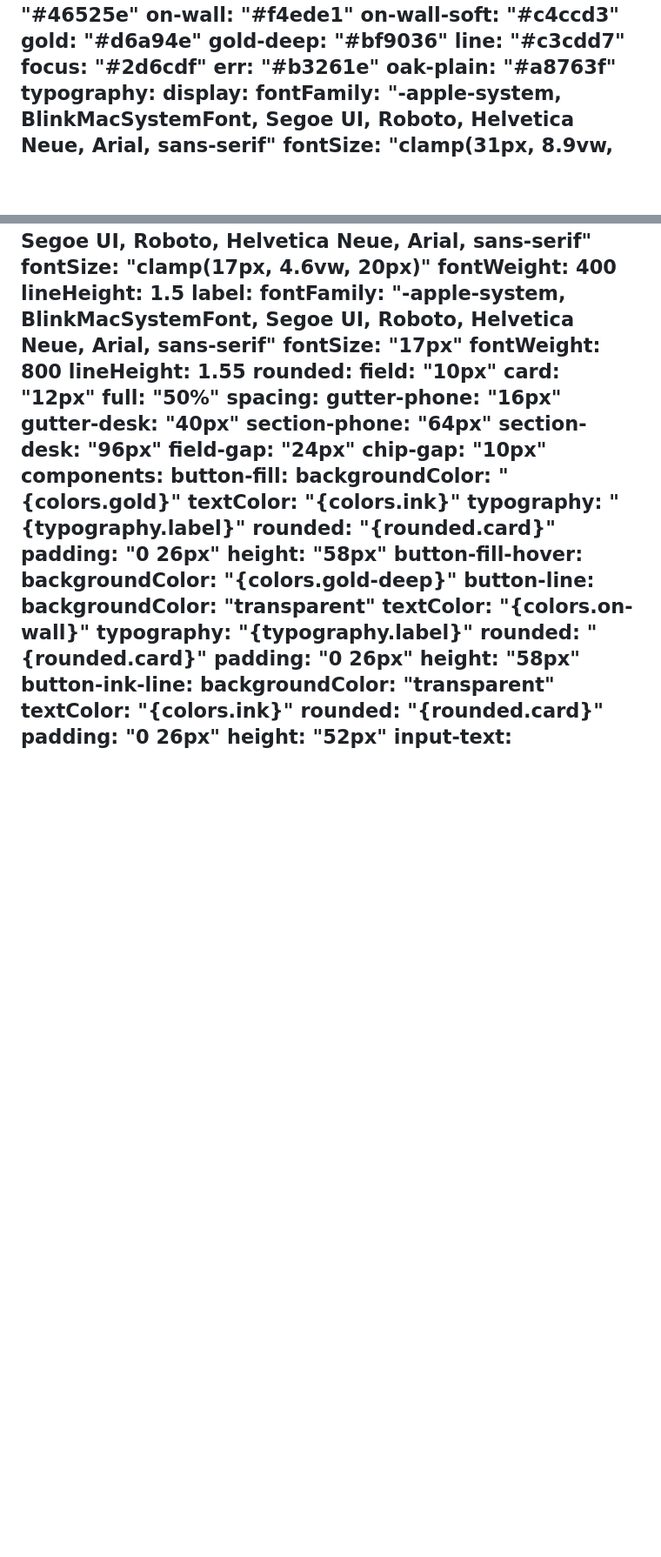
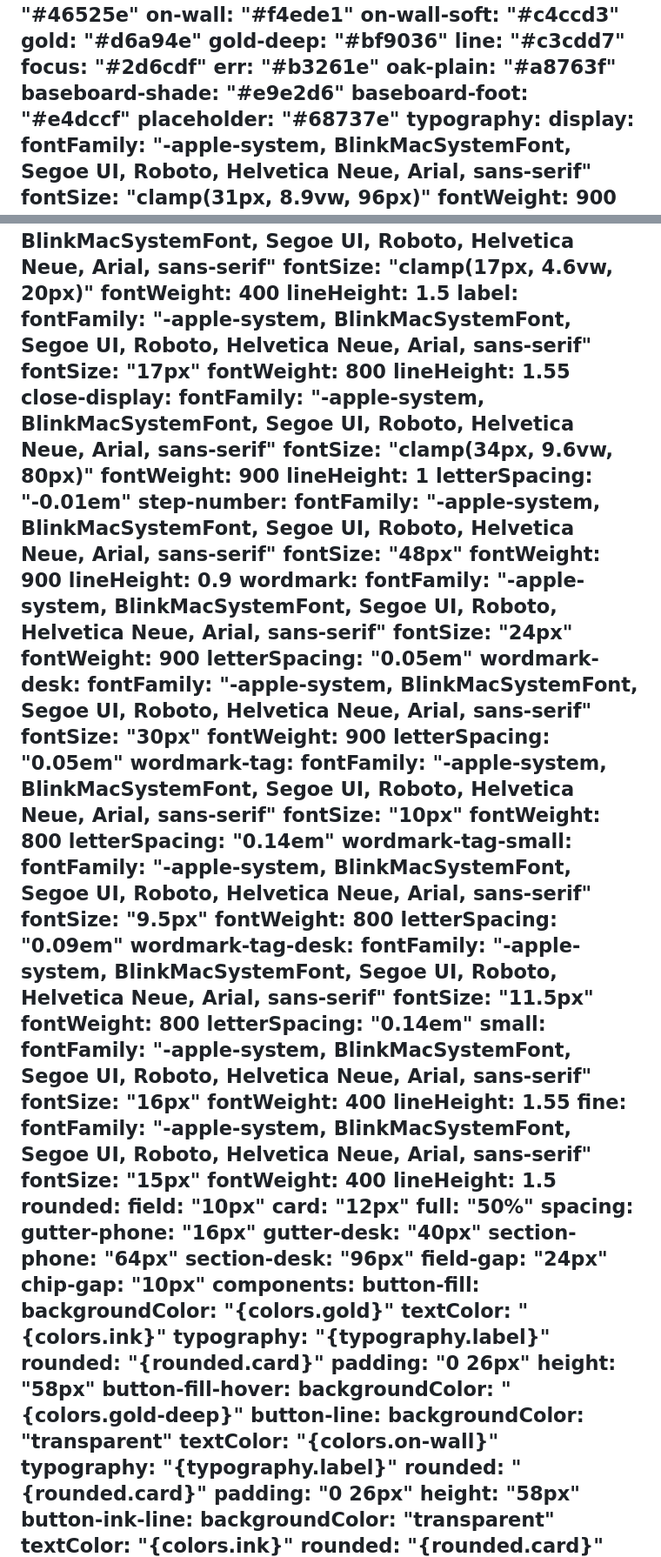
Before and after one commit to 10elizabethbell/ryanHardwoodFloor, a Markdown page: DESIGN.md, 2 parts joined by grey strips. Shown at 87% size. Drawn GitHub-style; blank space fills up the shorter version.

Commit message:
DESIGN.md: record wordmark, step-number, close display and baseboard tokens the page ships with
Co-Authored-By: Claude Opus 5.5 (1M context) <noreply@anthropic.com>
Claude-Session: https://claude.ai/code/session_01Fc7dZGmUzoo5QkHxbFj3Vs

```diff
--- a/DESIGN.md
+++ b/DESIGN.md
@@ -16,6 +16,9 @@ colors:
   focus: "#2d6cdf"
   err: "#b3261e"
   oak-plain: "#a8763f"
+  baseboard-shade: "#e9e2d6"
+  baseboard-foot: "#e4dccf"
+  placeholder: "#68737e"
 typography:
   display:
     fontFamily: "-apple-system, BlinkMacSystemFont, Segoe UI, Roboto, Helvetica Neue, Arial, sans-serif"
@@ -54,6 +57,52 @@ typography:
     fontSize: "17px"
     fontWeight: 800
     lineHeight: 1.55
+  close-display:
+    fontFamily: "-apple-system, BlinkMacSystemFont, Segoe UI, Roboto, Helvetica Neue, Arial, sans-serif"
+    fontSize: "clamp(34px, 9.6vw, 80px)"
+    fontWeight: 900
+    lineHeight: 1
+    letterSpacing: "-0.01em"
+  step-number:
+    fontFamily: "-apple-system, BlinkMacSystemFont, Segoe UI, Roboto, Helvetica Neue, Arial, sans-serif"
+    fontSize: "48px"
+    fontWeight: 900
+    lineHeight: 0.9
+  wordmark:
+    fontFamily: "-apple-system, BlinkMacSystemFont, Segoe UI, Roboto, Helvetica Neue, Arial, sans-serif"
+    fontSize: "24px"
+    fontWeight: 900
+    letterSpacing: "0.05em"
+  wordmark-desk:
+    fontFamily: "-apple-system, BlinkMacSystemFont, Segoe UI, Roboto, Helvetica Neue, Arial, sans-serif"
+    fontSize: "30px"
+    fontWeight: 900
+    letterSpacing: "0.05em"
+  wordmark-tag:
+    fontFamily: "-apple-system, BlinkMacSystemFont, Segoe UI, Roboto, Helvetica Neue, Arial, sans-serif"
+    fontSize: "10px"
+    fontWeight: 800
+    letterSpacing: "0.14em"
+  wordmark-tag-small:
+    fontFamily: "-apple-system, BlinkMacSystemFont, Segoe UI, Roboto, Helvetica Neue, Arial, sans-serif"
+    fontSize: "9.5px"
+    fontWeight: 800
+    letterSpacing: "0.09em"
+  wordmark-tag-desk:
+    fontFamily: "-apple-system, BlinkMacSystemFont, Segoe UI, Roboto, Helvetica Neue, Arial, sans-serif"
+    fontSize: "11.5px"
+    fontWeight: 800
+    letterSpacing: "0.14em"
+  small:
+    fontFamily: "-apple-system, BlinkMacSystemFont, Segoe UI, Roboto, Helvetica Neue, Arial, sans-serif"
+    fontSize: "16px"
+    fontWeight: 400
+    lineHeight: 1.55
+  fine:
+    fontFamily: "-apple-system, BlinkMacSystemFont, Segoe UI, Roboto, Helvetica Neue, Arial, sans-serif"
+    fontSize: "15px"
+    fontWeight: 400
+    lineHeight: 1.5
 rounded:
   field: "10px"
   card: "12px"
```
